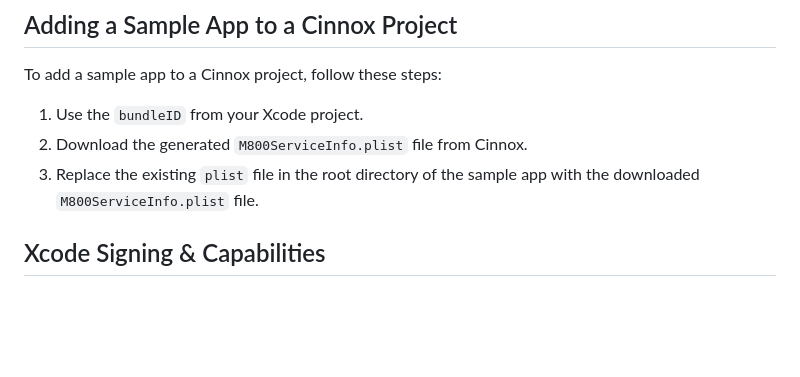
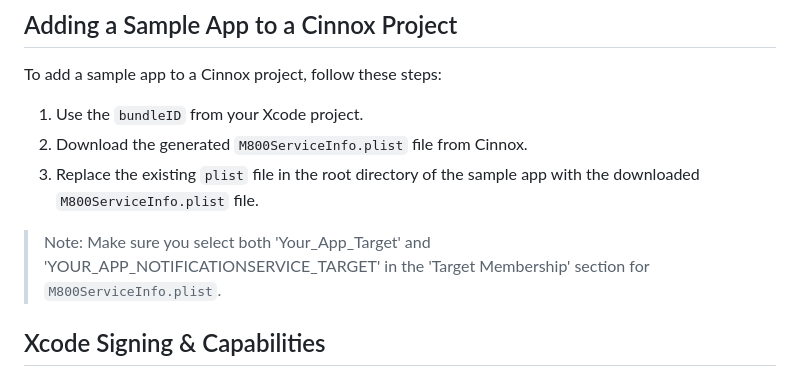
Before and after one commit to CinnoxGitHub/CinnoxVisitorCoreSDK-iOS, a Markdown page: README.md, the part around the change. GitHub-like rendering; blank space fills up the shorter version.

```diff
--- a/README.md
+++ b/README.md
@@ -46,6 +46,7 @@ To add a sample app to a Cinnox project, follow these steps:
 1. Use the `bundleID` from your Xcode project.
 2. Download the generated `M800ServiceInfo.plist` file from Cinnox.
 3. Replace the existing `plist` file in the root directory of the sample app with the downloaded `M800ServiceInfo.plist` file.
+> Note: Make sure you select both 'Your_App_Target' and 'YOUR_APP_NOTIFICATIONSERVICE_TARGET' in the 'Target Membership' section for `M800ServiceInfo.plist`.
 
 ## Xcode Signing & Capabilities
 
```
